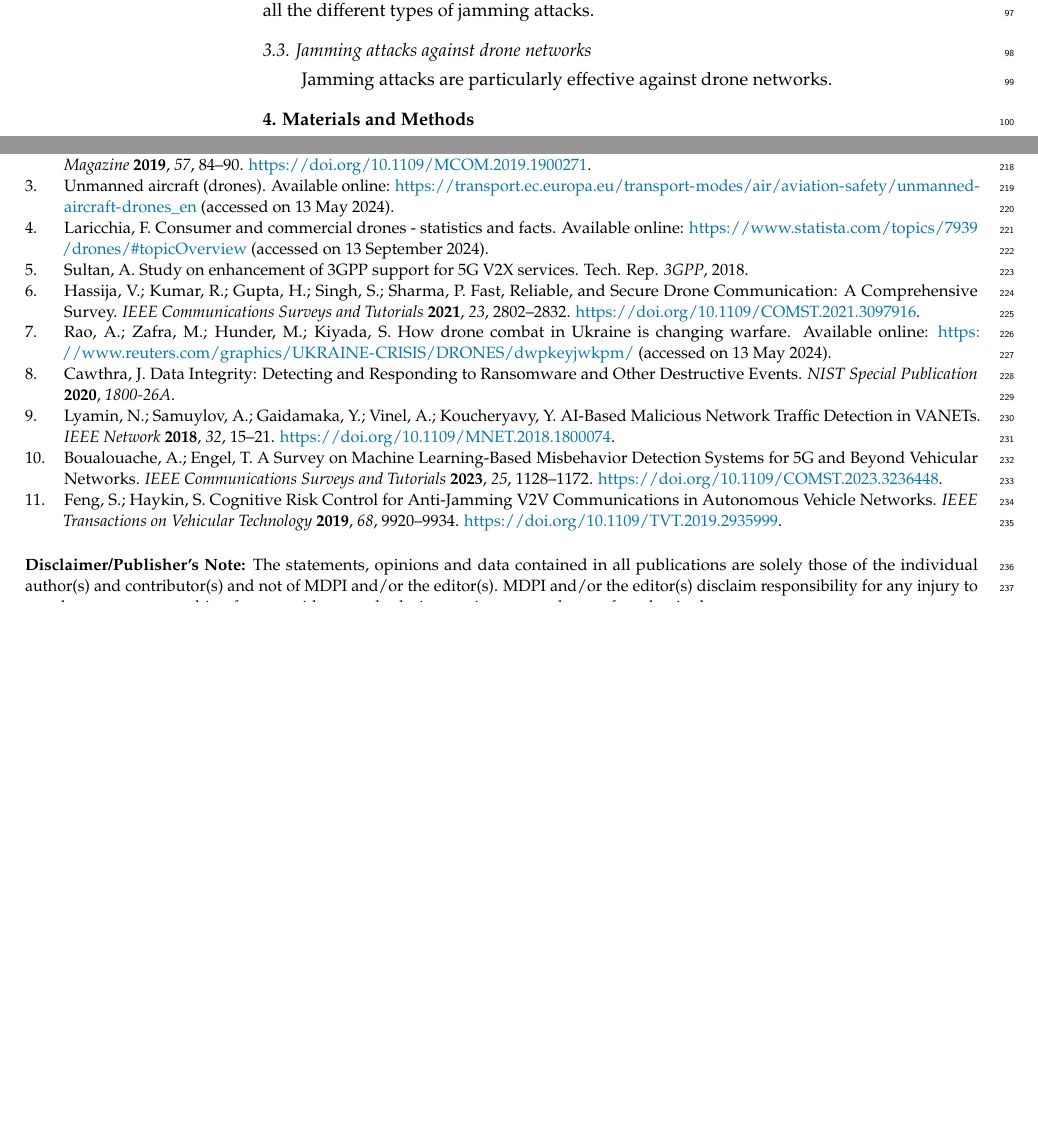
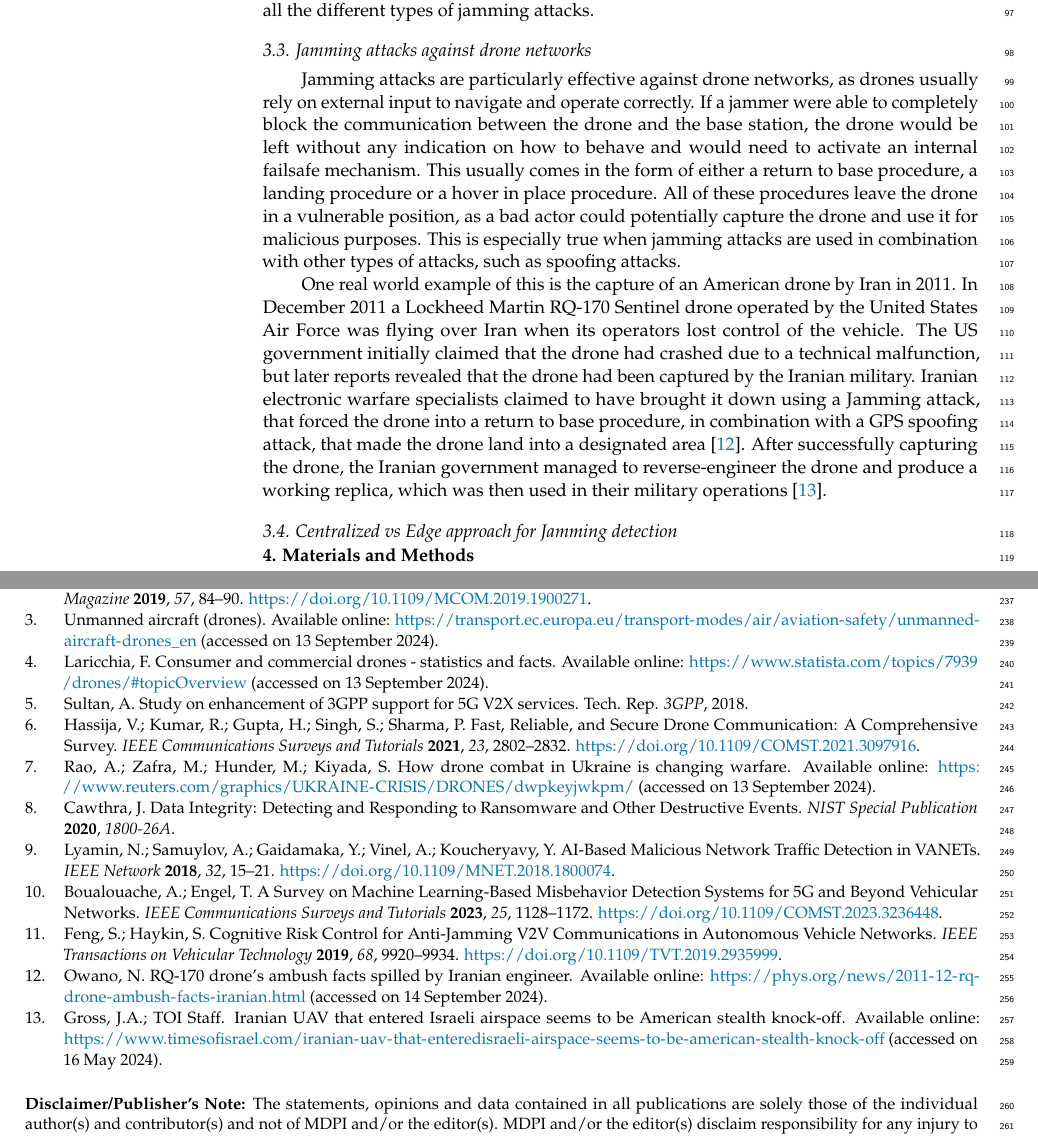
Before and after one commit to cibecs/Article-AnomalyDetectionJammingAttacks, a LaTeX paper (article.tex): two parts of pages 3 and 7 of 7 before the commit and two parts of pages 3 and 8 of 8 after it, joined at a grey line, cut so that both start at the same text, the shorter picture padded with empty space. Compiled offline with pdfLaTeX.

Commit message:
Finished the paragraph on jamming attacks against drones

```diff
--- a/article.tex
+++ b/article.tex
@@ -205,7 +205,19 @@ An effective Jamming detection AI model should achieve a high detection score ag
 
 \subsection{Jamming attacks against drone networks}
 
-Jamming attacks are particularly effective against drone networks.
+Jamming attacks are particularly effective against drone networks, as drones usually rely on external input to navigate and operate correctly.
+If a jammer were able to completely block the communication between the drone and the base station, the drone would be left without any indication on how to behave and would need to activate an internal failsafe mechanism.
+This usually comes in the form of either a return to base procedure, a landing procedure or a hover in place procedure.
+All of these procedures leave the drone in a vulnerable position, as a bad actor could potentially capture the drone and use it for malicious purposes.
+This is especially true when jamming attacks are used in combination with other types of attacks, such as spoofing attacks.
+
+One real world example of this is the capture of an American drone by Iran in 2011.
+In December 2011 a Lockheed Martin RQ-170 Sentinel drone operated by the United States Air Force was flying over Iran when its operators lost control of the vehicle. The US government initially claimed that the drone had crashed due to a technical malfunction, but later reports revealed that the drone had been captured by the Iranian military.
+Iranian electronic warfare specialists claimed to have brought it down using a Jamming attack, that forced the drone into a return to base procedure, in combination with a  GPS spoofing attack, that made the drone land into a designated area \cite{RQ170DroneOwano}.
+After successfully capturing the drone, the Iranian government managed to reverse-engineer the drone and produce a working replica, which was then used in their military operations \cite{IranianUAVGross}.
+
+\subsection{Centralized vs Edge approach for Jamming detection}
+
 
 \section{Materials and Methods}
 
@@ -467,7 +479,7 @@ All appendix sections must be cited in the main text. In the appendices, Figures
 Letaief, K.B.; Chen, W.; Shi, Y.; Zhang, J.; AI, B. The Roadmap to 6G: AI Empowered Wireless Networks. {\em IEEE Communications Magazine} {\bf 2019}, {\em 57}, 84--90. \url{https://doi.org/10.1109/MCOM.2019.1900271}.
 
 \bibitem[EuropeanCommission(2024)]{DronesEC}
-Unmanned aircraft (drones). Available online: \url{https://transport.ec.europa.eu/transport-modes/air/aviation-safety/unmanned-aircraft-drones_en} (accessed on 13 May 2024).
+Unmanned aircraft (drones). Available online: \url{https://transport.ec.europa.eu/transport-modes/air/aviation-safety/unmanned-aircraft-drones_en} (accessed on 13 September 2024).
 
 \bibitem[Laricchia(2024)]{DronesStatisticsLaricchia}
 Laricchia, F. Consumer and commercial drones - statistics and facts. Available online: \url{https://www.statista.com/topics/7939/drones/\#topicOverview} (accessed on 13 September 2024).
@@ -479,7 +491,7 @@ Sultan, A. Study on enhancement of 3GPP support for 5G V2X services. Tech. Rep.
 Hassija, V.; Kumar, R.; Gupta, H.; Singh, S.; Sharma, P. Fast, Reliable, and Secure Drone Communication: A Comprehensive Survey. {\em IEEE Communications Surveys and Tutorials} {\bf 2021}, {\em 23}, 2802--2832. \url{https://doi.org/10.1109/COMST.2021.3097916}.
 
 \bibitem[Rao et al.(2024)]{DroneCombatUkraine}
-Rao, A.; Zafra, M.; Hunder, M.; Kiyada, S. How drone combat in Ukraine is changing warfare. Available online: \url{https://www.reuters.com/graphics/UKRAINE-CRISIS/DRONES/dwpkeyjwkpm/} (accessed on 13 May 2024).
+Rao, A.; Zafra, M.; Hunder, M.; Kiyada, S. How drone combat in Ukraine is changing warfare. Available online: \url{https://www.reuters.com/graphics/UKRAINE-CRISIS/DRONES/dwpkeyjwkpm/} (accessed on 13 September 2024).
 
 \bibitem[Cawthra(2020)]{DataIntegrityCawthra}
 Cawthra, J. Data Integrity: Detecting and Responding to Ransomware and Other Destructive Events. {\em NIST Special Publication} {\bf 2020}, {\em 1800-26A}.
@@ -492,6 +504,12 @@ Boualouache, A.; Engel, T. A Survey on Machine Learning-Based Misbehavior Detect
 
 \bibitem[Feng and Haykin(2019)]{AntiJammingV2V-Feng}
 Feng, S.; Haykin, S. Cognitive Risk Control for Anti-Jamming V2V Communications in Autonomous Vehicle Networks. {\em IEEE Transactions on Vehicular Technology} {\bf 2019}, {\em 68}, 9920--9934. \url{https://doi.org/10.1109/TVT.2019.2935999}.
+
+\bibitem[Owano(2024)]{RQ170DroneOwano}
+Owano, N. RQ-170 drone's ambush facts spilled by Iranian engineer. Available online: \url{https://phys.org/news/2011-12-rq-drone-ambush-facts-iranian.html} (accessed on 14 September 2024).
+
+\bibitem[Gross and TOI Staff(2024)]{IranianUAVGross}
+Gross, J.A.; TOI Staff. Iranian UAV that entered Israeli airspace seems to be American stealth knock-off. Available online: \url{https://www.timesofisrael.com/iranian-uav-that-enteredisraeli-airspace-seems-to-be-american-stealth-knock-off} (accessed on 16 May 2024).
 
 
 \end{thebibliography}
```
Also changed, not shown: article.pdf, template.pdf, article.tex (2 more changed lines).
